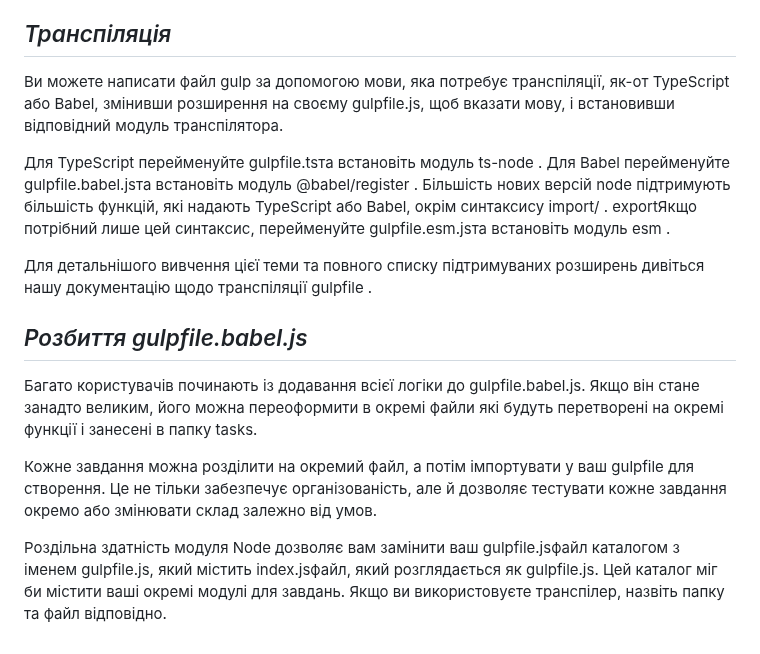
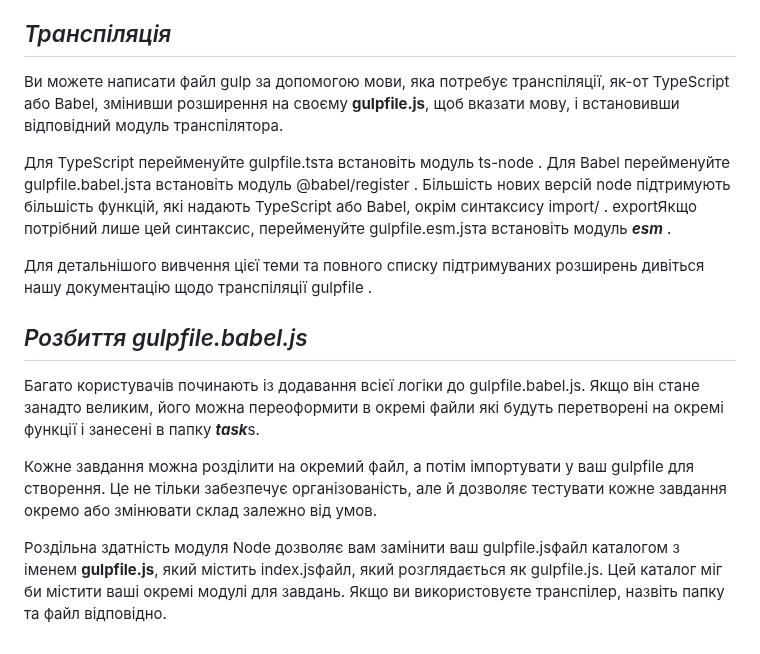
Before and after one commit to igorulich/start-template-gulp, a Markdown page: README.md, the part around the change. Rendered like a GitHub page.

```diff
--- a/README.md
+++ b/README.md
@@ -19,17 +19,17 @@ Gulp дозволяє використовувати наявні знання J
 **gulpfile.babel.js**— це файл у каталозі вашого проекту під назвою gulpfile.babel.js, який автоматично завантажується під час виконання gulpкоманди. У цьому файлі ви часто побачите API gulp, як -от **src()**, **dest()**, series()або, parallel()але можна використовувати будь-які модулі JavaScript або Node. Будь-які експортовані функції будуть зареєстровані в системі завдань gulp.
 
 ## *Транспіляція*
-Ви можете написати файл gulp за допомогою мови, яка потребує транспіляції, як-от TypeScript або Babel, змінивши розширення на своєму gulpfile.js, щоб вказати мову, і встановивши відповідний модуль транспілятора.
+Ви можете написати файл gulp за допомогою мови, яка потребує транспіляції, як-от TypeScript або Babel, змінивши розширення на своєму **gulpfile.js**, щоб вказати мову, і встановивши відповідний модуль транспілятора.
 
 Для TypeScript перейменуйте gulpfile.tsта встановіть модуль ts-node .
 Для Babel перейменуйте gulpfile.babel.jsта встановіть модуль @babel/register .
-Більшість нових версій node підтримують більшість функцій, які надають TypeScript або Babel, окрім синтаксису import/ . exportЯкщо потрібний лише цей синтаксис, перейменуйте gulpfile.esm.jsта встановіть модуль esm .
+Більшість нових версій node підтримують більшість функцій, які надають TypeScript або Babel, окрім синтаксису import/ . exportЯкщо потрібний лише цей синтаксис, перейменуйте gulpfile.esm.jsта встановіть модуль ***esm*** .
 
 Для детальнішого вивчення цієї теми та повного списку підтримуваних розширень дивіться нашу документацію щодо транспіляції gulpfile .
 
 ## *Розбиття gulpfile.babel.js*
-Багато користувачів починають із додавання всієї логіки до gulpfile.babel.js. Якщо він стане занадто великим, його можна переоформити в окремі файли які будуть перетворені на окремі функції і занесені в папку tasks.
+Багато користувачів починають із додавання всієї логіки до gulpfile.babel.js. Якщо він стане занадто великим, його можна переоформити в окремі файли які будуть перетворені на окремі функції і занесені в папку ***task***s.
 
 Кожне завдання можна розділити на окремий файл, а потім імпортувати у ваш gulpfile для створення. Це не тільки забезпечує організованість, але й дозволяє тестувати кожне завдання окремо або змінювати склад залежно від умов.
 
-Роздільна здатність модуля Node дозволяє вам замінити ваш gulpfile.jsфайл каталогом з іменем gulpfile.js, який містить index.jsфайл, який розглядається як gulpfile.js. Цей каталог міг би містити ваші окремі модулі для завдань. Якщо ви використовуєте транспілер, назвіть папку та файл відповідно.
+Роздільна здатність модуля Node дозволяє вам замінити ваш gulpfile.jsфайл каталогом з іменем **gulpfile.js**, який містить index.jsфайл, який розглядається як gulpfile.js. Цей каталог міг би містити ваші окремі модулі для завдань. Якщо ви використовуєте транспілер, назвіть папку та файл відповідно.
```
